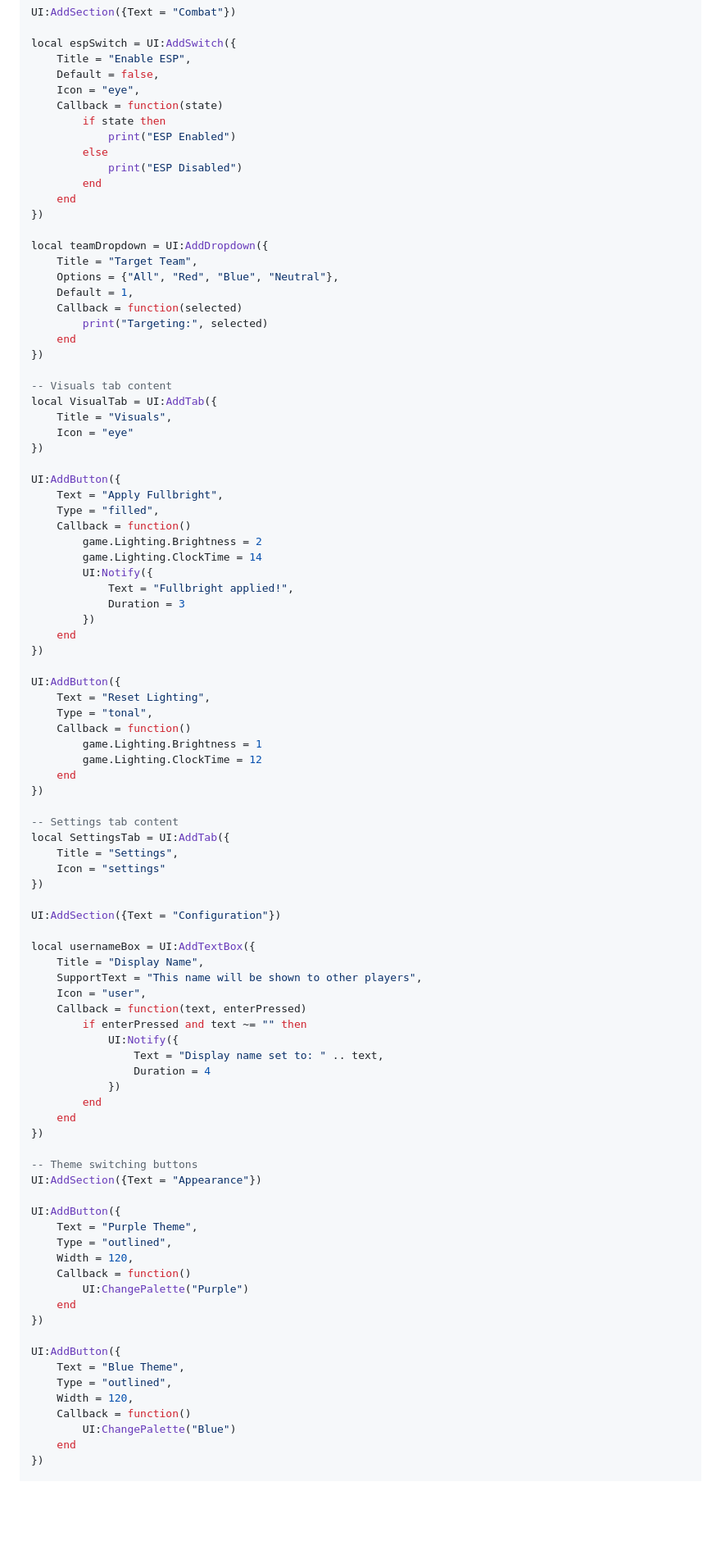
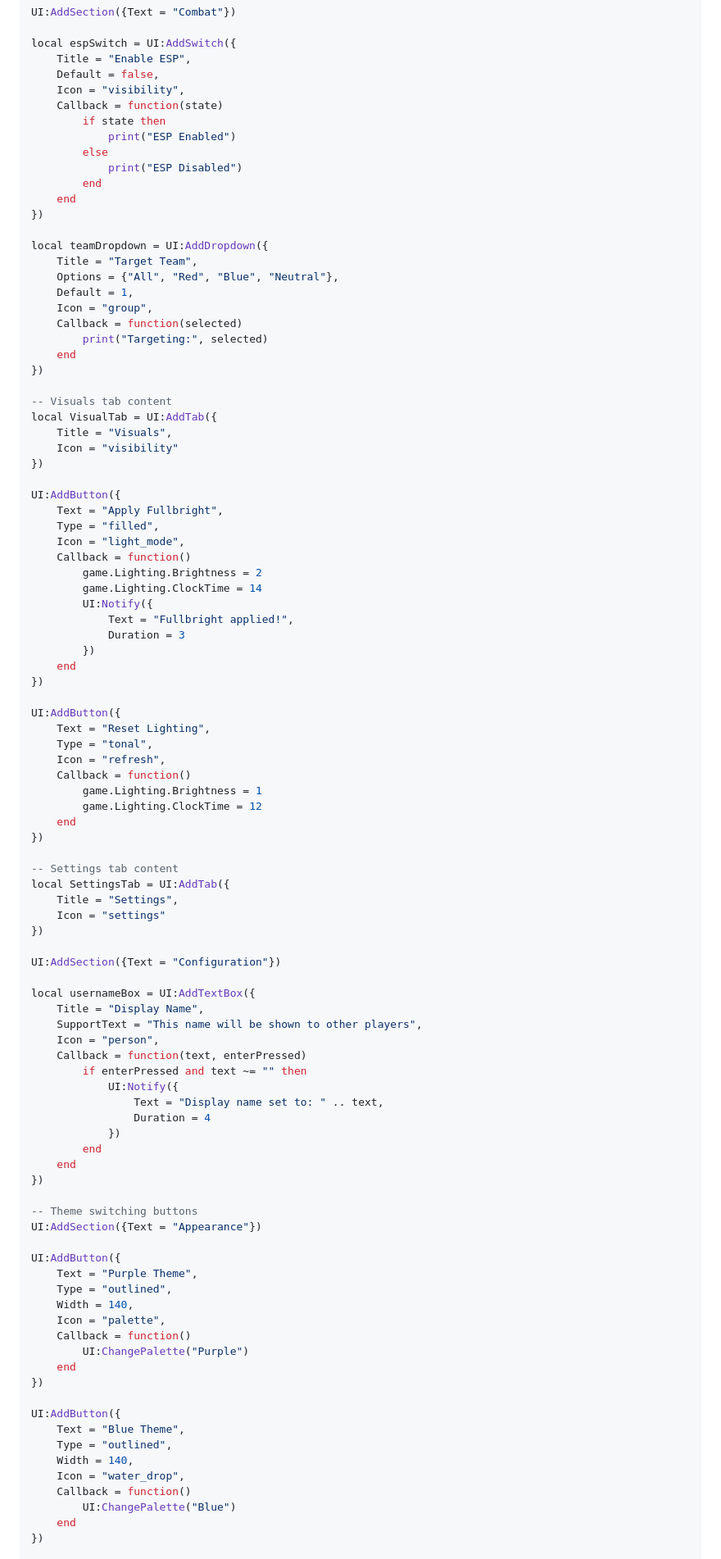
Before and after one commit to fiangg20/nox, a Markdown page: README.md, the part around one of its changes. Shown at 82% size. GitHub-like rendering; blank space fills up the shorter version.

```diff
--- a/README.md
+++ b/README.md
@@ -1101,7 +1115,7 @@ UI:AddSection({Text = "Combat"})
 local espSwitch = UI:AddSwitch({
     Title = "Enable ESP",
     Default = false,
-    Icon = "eye",
+    Icon = "visibility",
     Callback = function(state)
         if state then
             print("ESP Enabled")
@@ -1115,6 +1129,7 @@ local teamDropdown = UI:AddDropdown({
     Title = "Target Team",
     Options = {"All", "Red", "Blue", "Neutral"},
     Default = 1,
+    Icon = "group",
     Callback = function(selected)
         print("Targeting:", selected)
     end
@@ -1123,12 +1138,13 @@ local teamDropdown = UI:AddDropdown({
 -- Visuals tab content
 local VisualTab = UI:AddTab({
     Title = "Visuals",
-    Icon = "eye"
+    Icon = "visibility"
 })
 
 UI:AddButton({
     Text = "Apply Fullbright",
     Type = "filled",
+    Icon = "light_mode",
     Callback = function()
         game.Lighting.Brightness = 2
         game.Lighting.ClockTime = 14
@@ -1142,6 +1158,7 @@ UI:AddButton({
 UI:AddButton({
     Text = "Reset Lighting",
     Type = "tonal",
+    Icon = "refresh",
     Callback = function()
         game.Lighting.Brightness = 1
         game.Lighting.ClockTime = 12
@@ -1159,7 +1176,7 @@ UI:AddSection({Text = "Configuration"})
 local usernameBox = UI:AddTextBox({
     Title = "Display Name",
     SupportText = "This name will be shown to other players",
-    Icon = "user",
+    Icon = "person",
     Callback = function(text, enterPressed)
         if enterPressed and text ~= "" then
             UI:Notify({
@@ -1176,7 +1193,8 @@ UI:AddSection({Text = "Appearance"})
 UI:AddButton({
     Text = "Purple Theme",
     Type = "outlined",
-    Width = 120,
+    Width = 140,
+    Icon = "palette",
     Callback = function()
         UI:ChangePalette("Purple")
     end
@@ -1185,7 +1203,8 @@ UI:AddButton({
 UI:AddButton({
     Text = "Blue Theme",
     Type = "outlined",
-    Width = 120,
+    Width = 140,
+    Icon = "water_drop",
     Callback = function()
         UI:ChangePalette("Blue")
     end
```
Also changed, not shown: other parts of README.md (+32 -17 lines).
